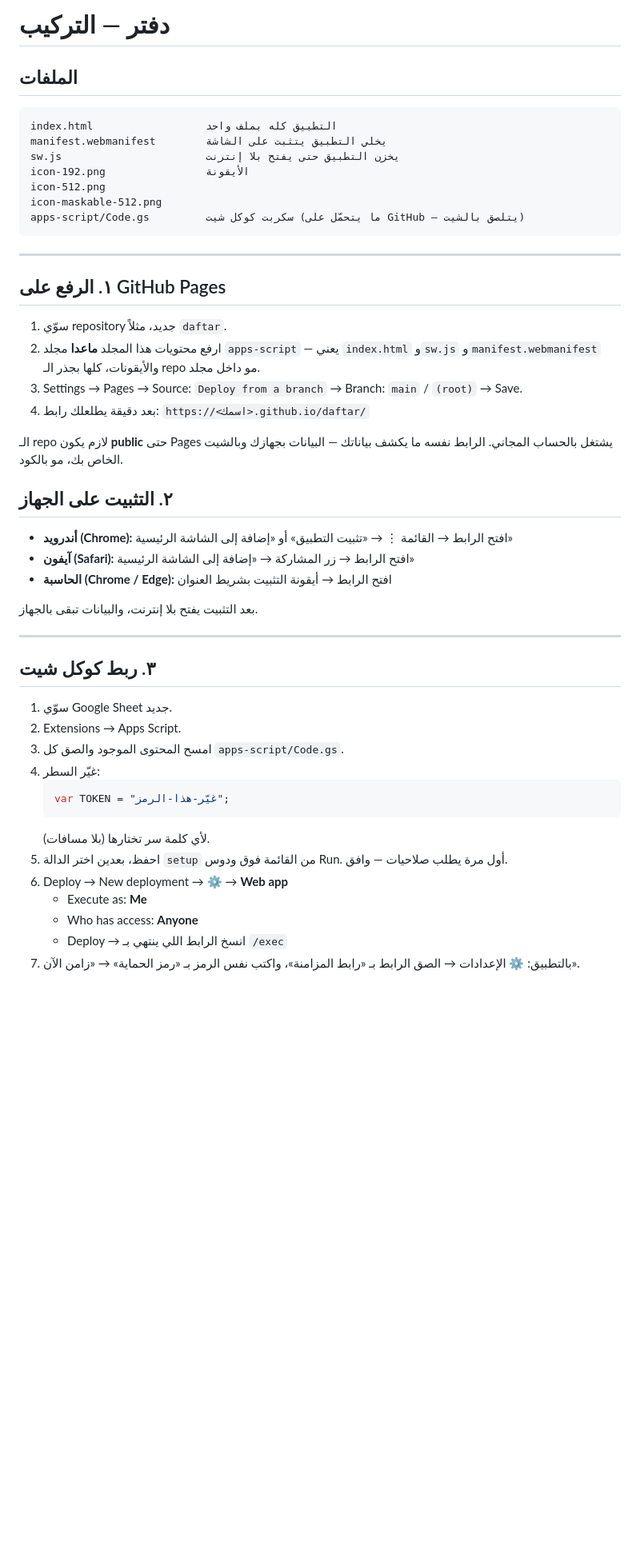
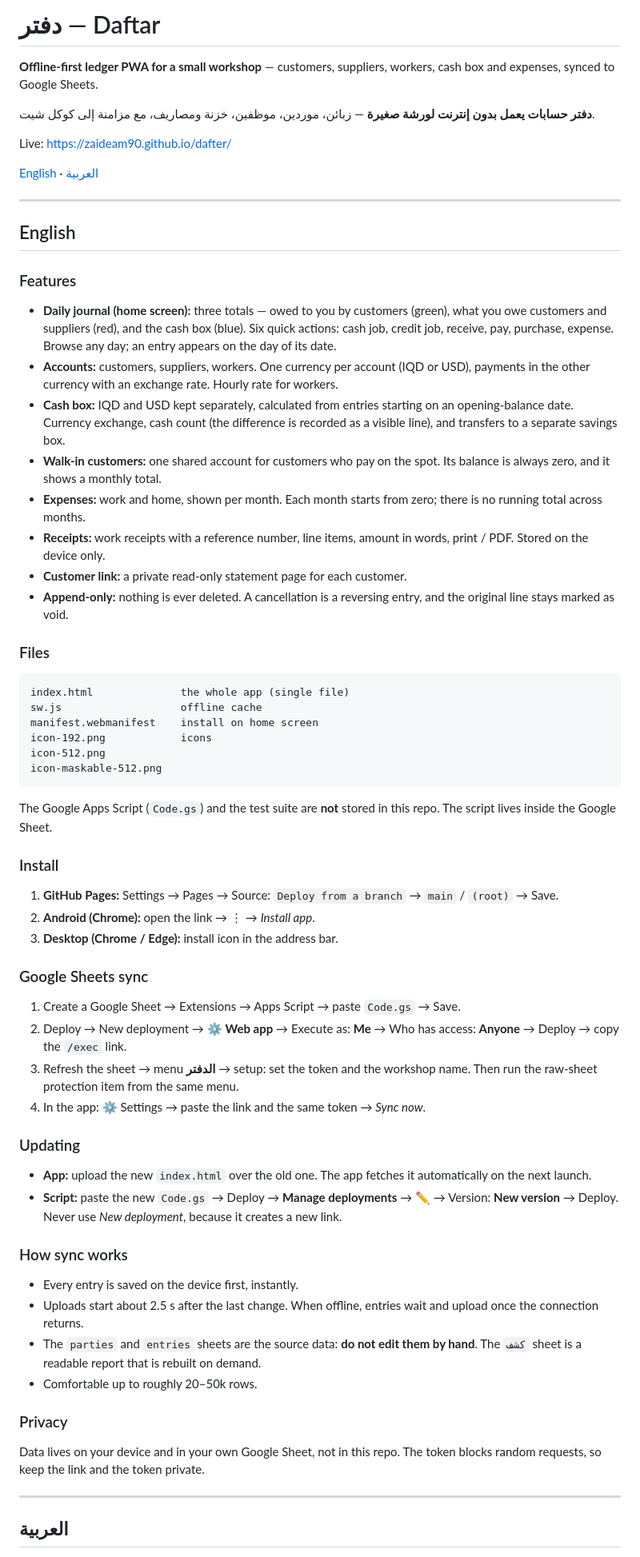
Before and after one commit to zaideam90/dafter, a Markdown page: README.md, the part around one of its changes. Shown at 80% size. GitHub-like rendering; blank space fills up the shorter version.

````diff
--- a/README.md
+++ b/README.md
@@ -1,52 +1,65 @@
-# دفتر — التركيب
+# دفتر — Daftar
 
-## الملفات
+**Offline-first ledger PWA for a small workshop** — customers, suppliers, workers, cash box and expenses, synced to Google Sheets.
 
-```
-index.html                  التطبيق كله بملف واحد
-manifest.webmanifest        يخلي التطبيق يتثبت على الشاشة
-sw.js                       يخزن التطبيق حتى يفتح بلا إنترنت
-icon-192.png                الأيقونة
-icon-512.png
-icon-maskable-512.png
-apps-script/Code.gs         سكربت كوكل شيت (ما يتحمّل على GitHub — يتلصق بالشيت)
-```
+**دفتر حسابات يعمل بدون إنترنت لورشة صغيرة** — زبائن، موردين، موظفين، خزنة ومصاريف، مع مزامنة إلى كوكل شيت.
+
+Live: https://zaideam90.github.io/dafter/
+
+[English](#english) · [العربية](#العربية)
 
 ---
 
-## ١. الرفع على GitHub Pages
+## English
 
-1. سوّي repository جديد، مثلاً `daftar`.
-2. ارفع محتويات هذا المجلد **ماعدا** مجلد `apps-script` — يعني `index.html` و`sw.js` و`manifest.webmanifest` والأيقونات، كلها بجذر الـ repo مو داخل مجلد.
-3. Settings → Pages → Source: `Deploy from a branch` → Branch: `main` / `(root)` → Save.
-4. بعد دقيقة يطلعلك رابط: `https://<اسمك>.github.io/daftar/`
+### Features
+- **Daily journal (home screen):** three totals — owed to you by customers (green), what you owe customers and suppliers (red), and the cash box (blue). Six quick actions: cash job, credit job, receive, pay, purchase, expense. Browse any day; an entry appears on the day of its date.
+- **Accounts:** customers, suppliers, workers. One currency per account (IQD or USD), payments in the other currency with an exchange rate. Hourly rate for workers.
+- **Cash box:** IQD and USD kept separately, calculated from entries starting on an opening-balance date. Currency exchange, cash count (the difference is recorded as a visible line), and transfers to a separate savings box.
+- **Walk-in customers:** one shared account for customers who pay on the spot. Its balance is always zero, and it shows a monthly total.
+- **Expenses:** work and home, shown per month. Each month starts from zero; there is no running total across months.
+- **Receipts:** work receipts with a reference number, line items, amount in words, print / PDF. Stored on the device only.
+- **Customer link:** a private read-only statement page for each customer.
+- **Append-only:** nothing is ever deleted. A cancellation is a reversing entry, and the original line stays marked as void.
 
-الـ repo لازم يكون **public** حتى Pages يشتغل بالحساب المجاني. الرابط نفسه ما يكشف بياناتك — البيانات بجهازك وبالشيت الخاص بك، مو بالكود.
+### Files
+```
+index.html              the whole app (single file)
+sw.js                   offline cache
+manifest.webmanifest    install on home screen
+icon-192.png            icons
+icon-512.png
+icon-maskable-512.png
+```
+The Google Apps Script (`Code.gs`) and the test suite are **not** stored in this repo. The script lives inside the Google Sheet.
 
-## ٢. التثبيت على الجهاز
+### Install
+1. **GitHub Pages:** Settings → Pages → Source: `Deploy from a branch` → `main` / `(root)` → Save.
+2. **Android (Chrome):** open the link → ⋮ → *Install app*.
+3. **Desktop (Chrome / Edge):** install icon in the address bar.
 
-- **أندرويد (Chrome):** افتح الرابط → القائمة ⋮ → «تثبيت التطبيق» أو «إضافة إلى الشاشة الرئيسية»
-- **آيفون (Safari):** افتح الرابط → زر المشاركة → «إضافة إلى الشاشة الرئيسية»
-- **الحاسبة (Chrome / Edge):** افتح الرابط → أيقونة التثبيت بشريط العنوان
+### Google Sheets sync
+1. Create a Google Sheet → Extensions → Apps Script → paste `Code.gs` → Save.
+2. Deploy → New deployment → ⚙ **Web app** → Execute as: **Me** → Who has access: **Anyone** → Deploy → copy the `/exec` link.
+3. Refresh the sheet → menu **الدفتر** → setup: set the token and the workshop name. Then run the raw-sheet protection item from the same menu.
+4. In the app: ⚙ Settings → paste the link and the same token → *Sync now*.
 
-بعد التثبيت يفتح بلا إنترنت، والبيانات تبقى بالجهاز.
+### Updating
+- **App:** upload the new `index.html` over the old one. The app fetches it automatically on the next launch.
+- **Script:** paste the new `Code.gs` → Deploy → **Manage deployments** → ✏ → Version: **New version** → Deploy. Never use *New deployment*, because it creates a new link.
+
+### How sync works
+- Every entry is saved on the device first, instantly.
+- Uploads start about 2.5 s after the last change. When offline, entries wait and upload once the connection returns.
+- The `parties` and `entries` sheets are the source data: **do not edit them by hand**. The `كشف` sheet is a readable report that is rebuilt on demand.
+- Comfortable up to roughly 20–50k rows.
+
+### Privacy
+Data lives on your device and in your own Google Sheet, not in this repo. The token blocks random requests, so keep the link and the token private.
 
 ---
 
-## ٣. ربط كوكل شيت
+<div dir="rtl">
 
-1. سوّي Google Sheet جديد.
-2. Extensions → Apps Script.
-3. امسح المحتوى الموجود والصق كل `apps-script/Code.gs`.
-4. غيّر السطر:
-   ```js
-   var TOKEN = "غيّر-هذا-الرمز";
-   ```
-   لأي كلمة سر تختارها (بلا مسافات).
-5. احفظ، بعدين اختر الدالة `setup` من القائمة فوق ودوس Run. أول مرة يطلب صلاحيات — وافق.
-6. Deploy → New deployment → ⚙ → **Web app**
-   - Execute as: **Me**
-   - Who has access: **Anyone**
-   - Deploy → انسخ الرابط اللي ينتهي بـ `/exec`
-7. بالتطبيق: ⚙ الإعدادات → الصق الرابط بـ «رابط المزامنة»، واكتب نفس الرمز بـ «رمز الحماية» → «زامن الآن».
+## العربية
 
````
Also changed, not shown: other parts of README.md (+49 -15 lines).
